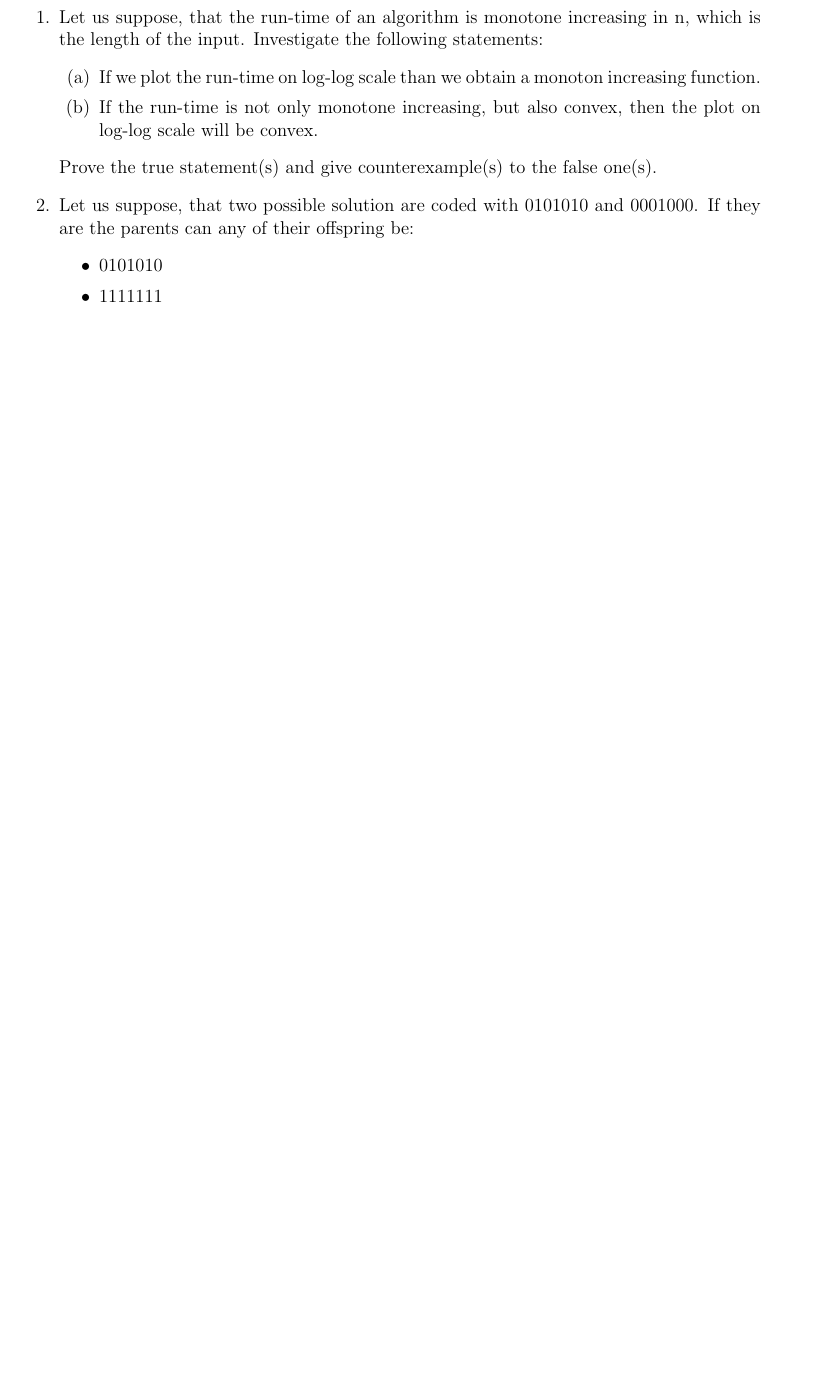
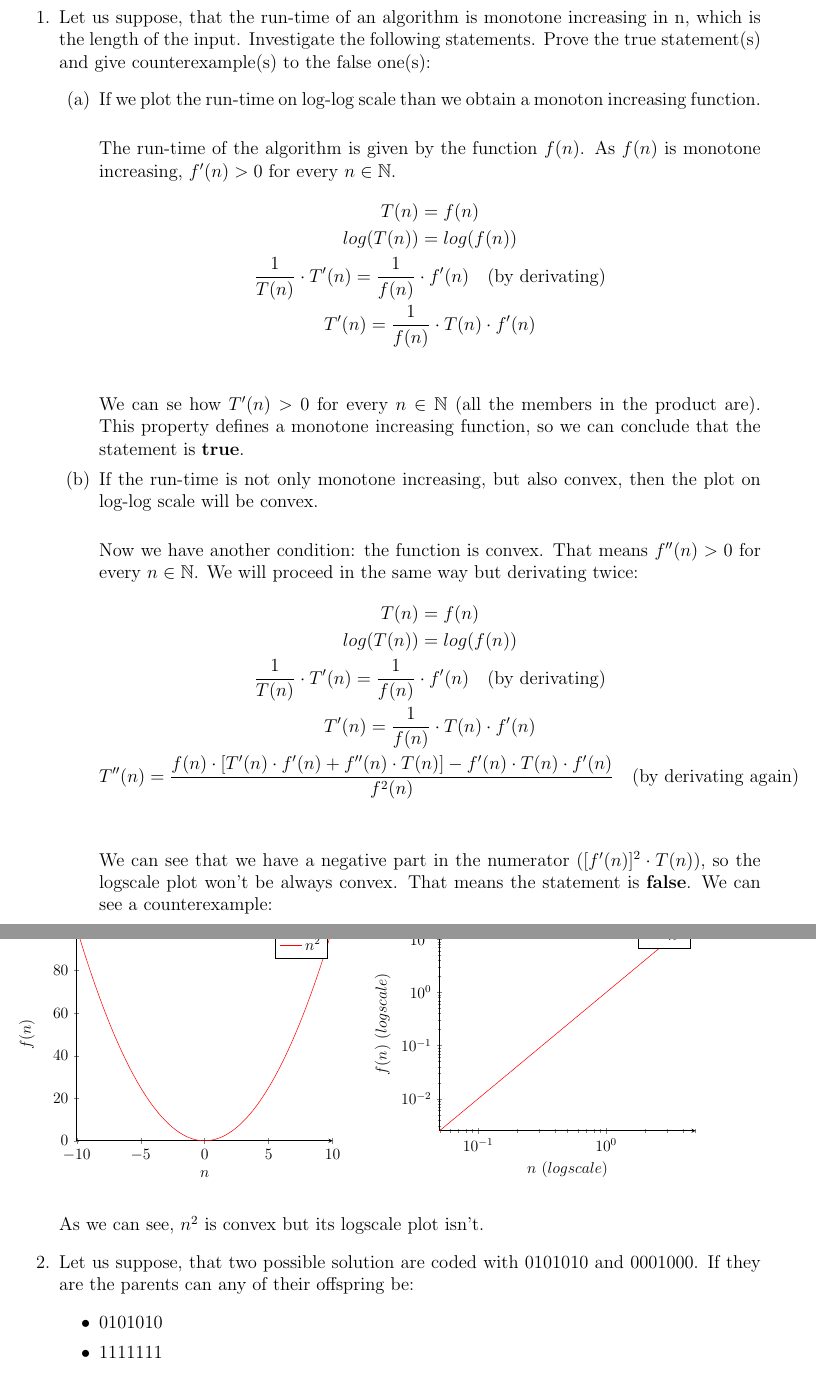
Before and after one commit to csp33/evolutionaryalgorithms, a LaTeX problem sheet (Homework/1/1.tex): part of page 2 of 3 before the commit and two parts of pages 2 and 3 of 4 after it, the two joined at a grey line, cut so that both start at the same text, the shorter picture padded with empty space. Compiled offline with pdfLaTeX.

Commit message:
Finished first homework task.

```diff
--- a/Homework/1/1.tex
+++ b/Homework/1/1.tex
@@ -3,12 +3,14 @@
 \usepackage{graphicx}
 \usepackage{amsmath}
 \usepackage{multirow}
+\usepackage{pgfplots}
 \usepackage{subcaption}
 \usepackage{amssymb}
 \usepackage[hidelinks]{hyperref}
 \usepackage{caption}
 \usepackage{amsthm}
 \usepackage{multicol}
+\pgfplotsset{compat=1.16}
 \usepackage{minted}
 \usepackage{float}
 \usepackage{titling}
@@ -70,12 +72,72 @@
 
 
 \begin{enumerate}
-	\item Let us suppose, that the run-time of an algorithm is monotone increasing in n, which is the length of the input. Investigate the following statements:
+	\item Let us suppose, that the run-time of an algorithm is monotone increasing in n, which is the length of the input. Investigate the following statements. Prove the true statement(s) and give counterexample(s) to the false one(s):
 	\begin{enumerate}
-		\item If we plot the run-time on log-log scale than we obtain a monoton increasing function.
-		\item If the run-time is not only monotone increasing, but also convex, then the plot on log-log scale will be convex.
+		\item If we plot the run-time on log-log scale than we obtain a monoton increasing function.\\
+
+		The run-time of the algorithm is given by the function $f(n)$. As $f(n)$ is monotone increasing, $f'(n)>0$ for every $n \in \mathbb{N}$.
+		\begin{gather*}
+			T(n) = f(n)\\
+			log(T(n)) = log(f(n))\\
+			\frac{1}{T(n)} \cdot T'(n) = \frac{1}{f(n)} \cdot f'(n) \quad\text{(by derivating)}\\
+			T'(n) = \frac{1}{f(n)} \cdot T(n) \cdot f'(n)\\
+		\end{gather*}
+		We can se how $T'(n)>0$ for every $n \in \mathbb{N}$ (all the members in the product are). This property defines a monotone increasing function, so we can conclude that the statement is \textbf{true}.
+
+		\item If the run-time is not only monotone increasing, but also convex, then the plot on log-log scale will be convex.\\
+
+		Now we have another condition: the function is convex. That means $f''(n)>0$ for every $n \in \mathbb{N}$. We will proceed in the same way but derivating twice:
+		\begin{gather*}
+			T(n) = f(n)\\
+			log(T(n)) = log(f(n))\\
+			\frac{1}{T(n)} \cdot T'(n) = \frac{1}{f(n)} \cdot f'(n) \quad\text{(by derivating)}\\
+			T'(n) = \frac{1}{f(n)} \cdot T(n) \cdot f'(n)\\
+			T''(n) = \frac{f(n) \cdot [T'(n) \cdot f'(n) + f''(n) \cdot T(n)] - f'(n) \cdot T(n) \cdot f'(n)}{f^2(n)} \quad\text{(by derivating again)}\\
+		\end{gather*}
+
+		We can see that we have a negative part in the numerator ($[f'(n)]^2 \cdot T(n)$), so the logscale plot won't be always convex. That means the statement is \textbf{false}. We can see a counterexample:
+			\begin{figure}[H]
+				\begin{tikzpicture}[scale=0.85]
+					\begin{axis}[
+					    axis lines = left,
+					    xlabel = $n$,
+					    ylabel = {$f(n)$},
+					]
+					%Below the red parabola is defined
+					\addplot [
+					    domain=-10:10,
+					    samples=100,
+					    color=red,
+					]
+					{x^2};
+					\addlegendentry{$n^2$}
+					\end{axis}
+				\end{tikzpicture}
+				\quad
+				\begin{tikzpicture}[scale=0.85]
+					\begin{axis}[
+							axis lines = left,
+							xmode = log,
+							ymode = log,
+							xlabel = $n$ $(logscale)$,
+							ylabel = {$f(n)$ $(logscale)$},
+					]
+					%Below the red parabola is defined
+					\addplot [
+							samples=100,
+							color=red,
+					]
+					{x^2};
+					\addlegendentry{$n^2$}
+					\end{axis}
+			\end{tikzpicture}
+		\end{figure}
+
 	\end{enumerate}
-	Prove the true statement(s) and give counterexample(s) to the false one(s).
+
+	As we can see, $n^2$ is convex but its logscale plot isn't.
+
 	\item Let us suppose, that two possible solution are coded with 0101010 and 0001000. If they are the parents can any of their offspring be:
 	\begin{itemize}
 		\item 0101010
```
Also changed, not shown: Homework/1/1.pdf, Homework/1/1.tex (8 more changed lines). Lines whose indentation alone changed are shown as unchanged.
